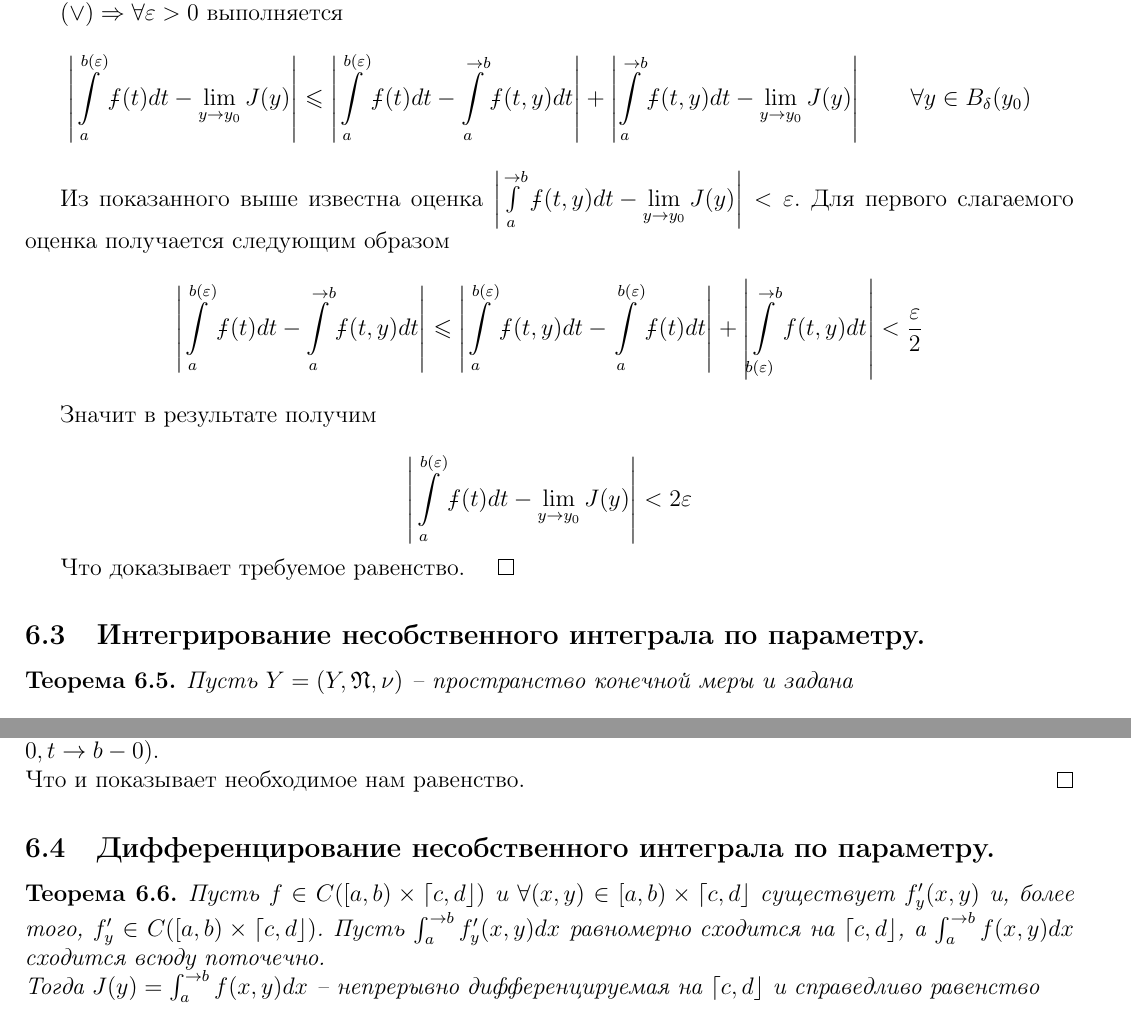
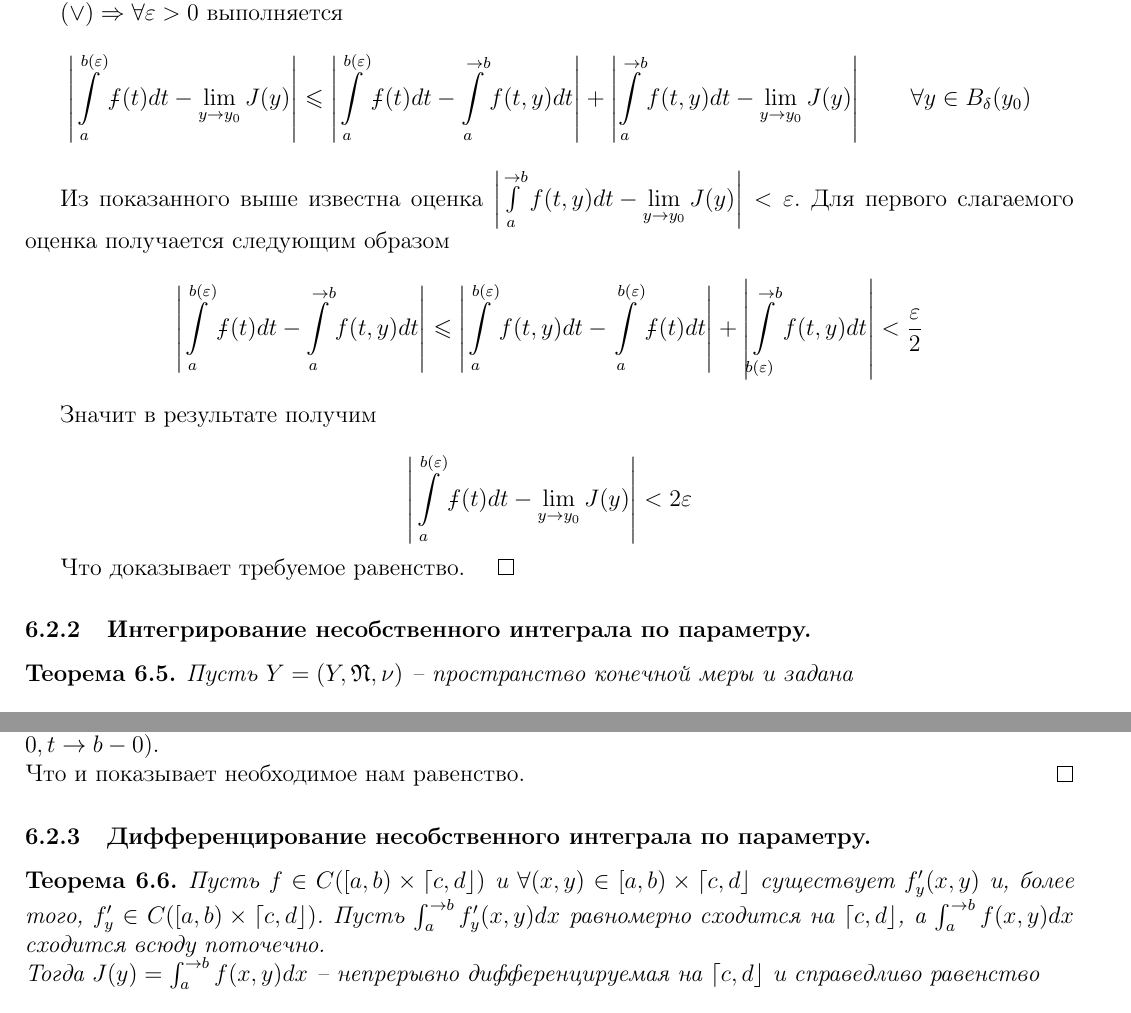
Before and after one commit to baronovM/tyulenevnik, a LaTeX document (sem4/main.tex, which reads sem4/Lectures/Lecture_8.tex, sem4/Lectures/Lecture_9.tex): two parts of pages 45 and 46 of 80, joined at a grey line, cut so that both start at the same text. Compiled offline with pdfLaTeX.

Commit message:
Small fixes 8 and subsub 9

```diff
--- a/sem4/Lectures/Lecture_8.tex
+++ b/sem4/Lectures/Lecture_8.tex
@@ -114,10 +114,10 @@ $$\left| \int\limits_{b(\varepsilon)}^{\ra b} f(t, y')dt \right| + \left| \int\l
 Теперь покажем справедливость (*)
 
 $(\vee) \Ra \forall \varepsilon > 0$ выполняется
-$$\left| \int\limits^{b(\varepsilon)}_a \ff(t) dt - \lim\limits_{y \ra y_0} J(y) \right| \leq \left| \int\limits^{b(\varepsilon)}_a \ff(t) dt - \int\limits^{\ra b}_a \ff(t, y) dt \right| + \left| \int\limits^{\ra b}_a \ff(t, y) dt - \lim\limits_{y \ra y_0} J(y) \right| \qquad \forall y \in B_\delta(y_0)$$
+$$\left| \int\limits^{b(\varepsilon)}_a \ff(t) dt - \lim\limits_{y \ra y_0} J(y) \right| \leq \left| \int\limits^{b(\varepsilon)}_a \ff(t) dt - \int\limits^{\ra b}_a f(t, y) dt \right| + \left| \int\limits^{\ra b}_a f(t, y) dt - \lim\limits_{y \ra y_0} J(y) \right| \qquad \forall y \in B_\delta(y_0)$$
 
-Из показанного выше известна оценка $\left| \int\limits^{\ra b}_a \ff(t, y) dt - \lim\limits_{y \ra y_0} J(y) \right| < \varepsilon$. Для первого слагаемого оценка получается следующим образом
-$$\left| \int\limits^{b(\varepsilon)}_a \ff(t) dt - \int\limits^{\ra b}_a \ff(t, y) dt \right| \leq \left| \int\limits_a^{b(\varepsilon)}\ff(t, y) dt - \int\limits_a^{b(\varepsilon)}\ff(t) dt\right| + \left| \int\limits_{b(\varepsilon)}^{\ra b} f(t, y) dt \right| < \frac{\varepsilon}{2}$$
+Из показанного выше известна оценка $\left| \int\limits^{\ra b}_a f(t, y) dt - \lim\limits_{y \ra y_0} J(y) \right| < \varepsilon$. Для первого слагаемого оценка получается следующим образом
+$$\left| \int\limits^{b(\varepsilon)}_a \ff(t) dt - \int\limits^{\ra b}_a f(t, y) dt \right| \leq \left| \int\limits_a^{b(\varepsilon)}f(t, y) dt - \int\limits_a^{b(\varepsilon)}\ff(t) dt\right| + \left| \int\limits_{b(\varepsilon)}^{\ra b} f(t, y) dt \right| < \frac{\varepsilon}{2}$$
 
 Значит в результате получим
 
--- a/sem4/Lectures/Lecture_9.tex
+++ b/sem4/Lectures/Lecture_9.tex
@@ -1,4 +1,4 @@
-\subsection{Интегрирование несобственного интеграла по параметру.}
+\subsubsection{Интегрирование несобственного интеграла по параметру.}
 \begin{theorem}
     Пусть $Y = (Y, \NN, \nu)$ -- пространство конечной меры и задана
     \[
@@ -38,7 +38,7 @@
     (Последняя сходимость получается из равномерной сходимости интеграла, то есть $\sup\limits_{y \in Y} |\int_t^b f(x, y)dx| \ra 0, t \ra b - 0$). \\
     Что и показывает необходимое нам равенство.
 \end{proof}
-\subsection{Дифференцирование несобственного интеграла по параметру.}
+\subsubsection{Дифференцирование несобственного интеграла по параметру.}
 \begin{theorem}
     Пусть $f \in C([a, b) \times \lceil c, d \rfloor)$ и $\forall (x, y) \in [a, b) \times \lceil c, d \rfloor$ существует $f'_y(x, y)$ и, более того, $f'_y \in C([a, b) \times \lceil c, d \rfloor)$.
     Пусть $\int_a^{\ra b} f'_y(x, y)dx$ равномерно сходится на $\lceil c, d \rfloor$, а $\int_a^{\ra b} f(x, y)dx$ сходится всюду поточечно. \\
```
Also changed, not shown: sem4/Lectures/Lecture_9.tex (2 more changed lines).
